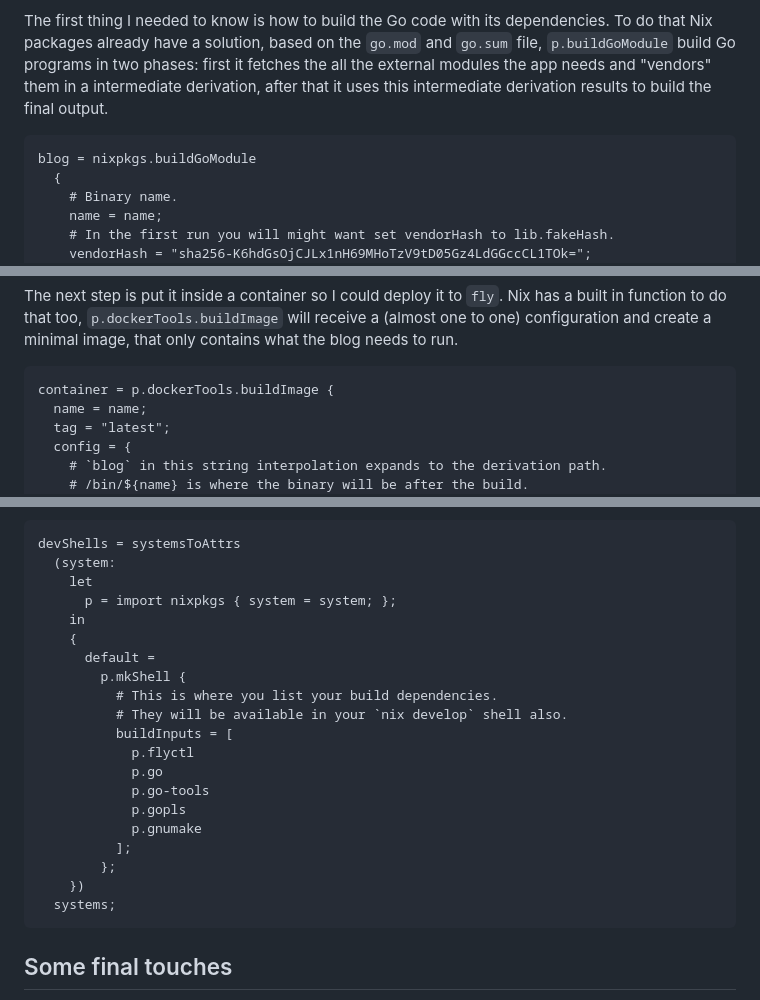
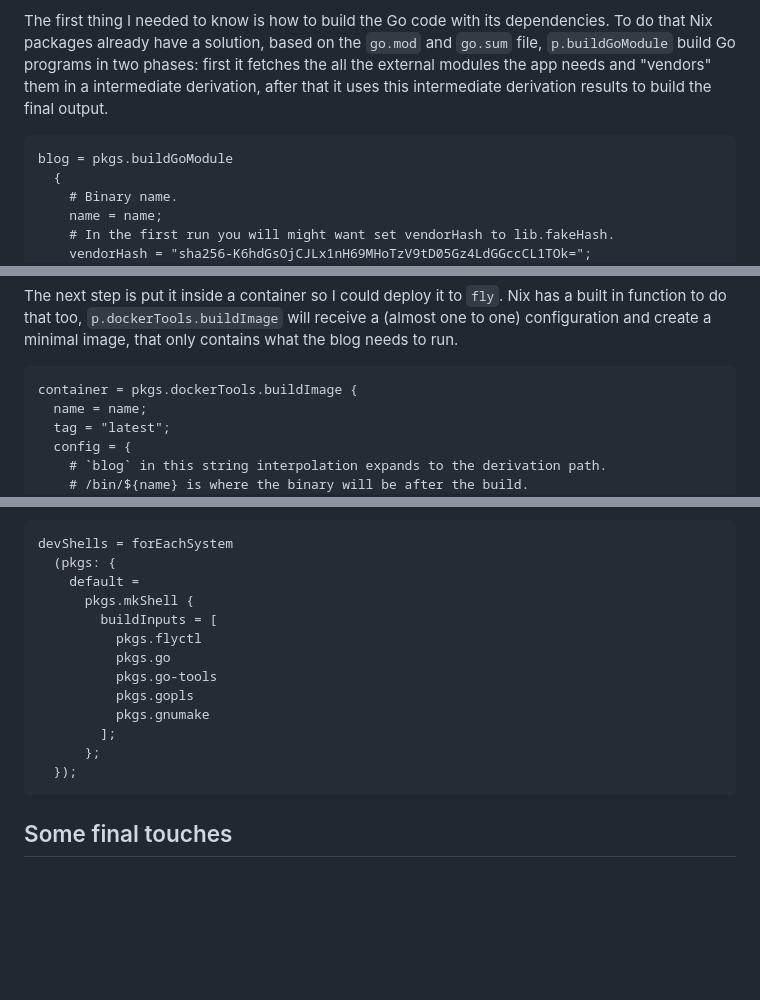
Before and after one commit to cesarFuhr/cesarfuhr.dev-app, a Markdown page: content/2024_05_15-packaging_go_wth_nix.md, 3 parts joined by grey strips. Rendered like a GitHub page; blank space fills up the shorter version.

Commit message:
even more typos

````diff
--- a/content/2024_05_15-packaging_go_wth_nix.md
+++ b/content/2024_05_15-packaging_go_wth_nix.md
@@ -31,7 +31,7 @@ I kept the same restrictions as the time I packaged the [bash scripts](http://lo
 The first thing I needed to know is how to build the Go code with its dependencies. To do that Nix packages already have a solution, based on the `go.mod` and `go.sum` file, `p.buildGoModule` build Go programs in two phases: first it fetches the all the external modules the app needs and "vendors" them in a intermediate derivation, after that it uses this intermediate derivation results to build the final output.
 
 ```nix
-blog = nixpkgs.buildGoModule
+blog = pkgs.buildGoModule
   {
     # Binary name.
     name = name;
@@ -61,7 +61,7 @@ This will create a derivation with the blog binary in it, ready to be ran. So le
 The next step is put it inside a container so I could deploy it to `fly`. Nix has a built in function to do that too, `p.dockerTools.buildImage` will receive a (almost one to one) configuration and create a minimal image, that only contains what the blog needs to run.
 
 ```nix
-container = p.dockerTools.buildImage {
+container = pkgs.dockerTools.buildImage {
   name = name;
   tag = "latest";
   config = {
@@ -75,26 +75,19 @@ container = p.dockerTools.buildImage {
 Running `nix build .#container` will build the image and set `result` (the file in the flake root directory) as the image tarball. You can load the image into your container runtime (if its docker) with: `docker load < result`. This takes care of the application and the deployment artifact, but if you would like to develop such application locally you would need: `go` and some `go-tools`, `make` and the `fly` CLI. `nix develop` is the Nix tool to create fully pinned and reproducible development shells, so lets declare not only how to build the Go binary but also whats needed to do that in the `devShells` attribute.
 
 ```nix
-devShells = systemsToAttrs
-  (system:
-    let
-      p = import nixpkgs { system = system; };
-    in
-    {
-      default =
-        p.mkShell {
-          # This is where you list your build dependencies.
-          # They will be available in your `nix develop` shell also.
-          buildInputs = [
-            p.flyctl
-            p.go
-            p.go-tools
-            p.gopls
-            p.gnumake
-          ];
-        };
-    })
-  systems;
+devShells = forEachSystem
+  (pkgs: {
+    default =
+      pkgs.mkShell {
+        buildInputs = [
+          pkgs.flyctl
+          pkgs.go
+          pkgs.go-tools
+          pkgs.gopls
+          pkgs.gnumake
+        ];
+      };
+  });
 ```
 
 ## Some final touches
````
